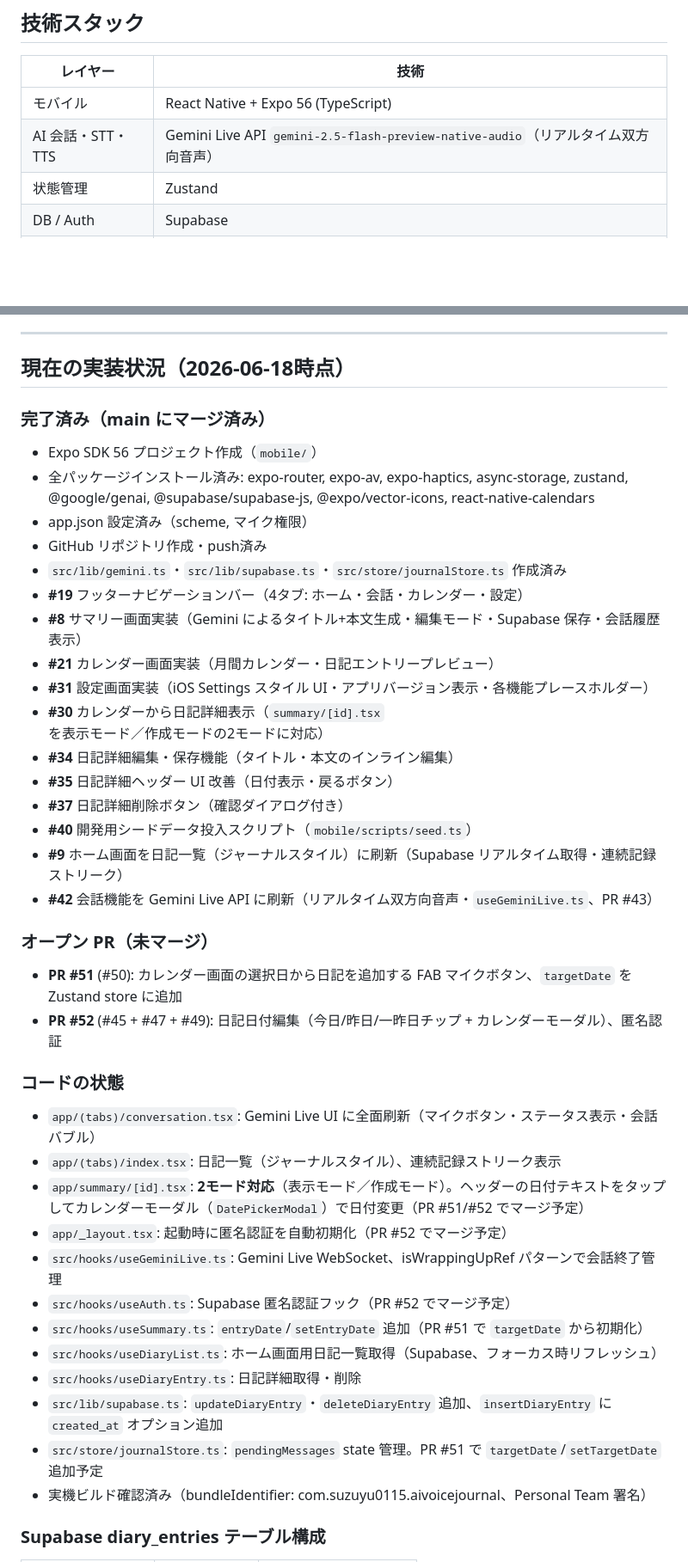
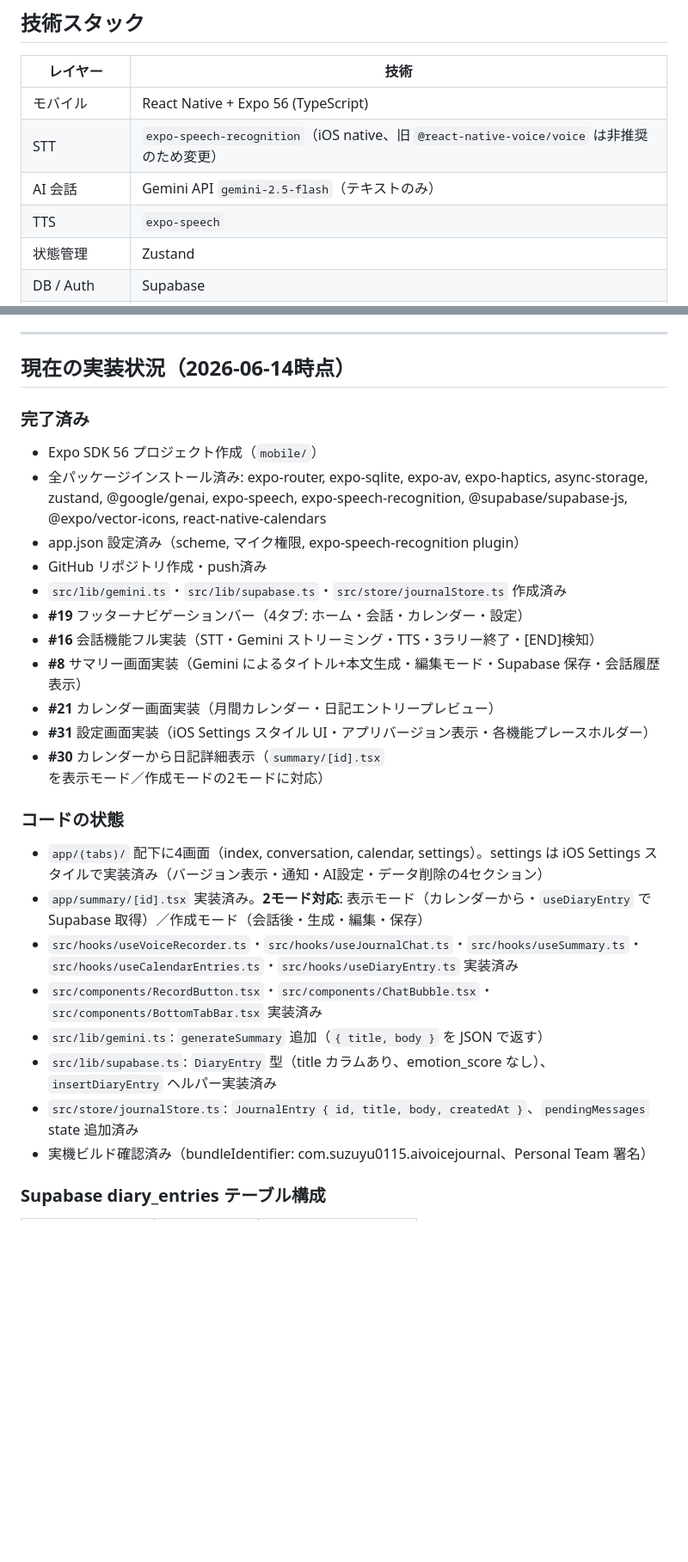
Before and after one commit to suzuyu0115/ai-voice-journal, a Markdown page: CLAUDE.md, 2 parts joined by grey strips. Shown at 86% size. Rendered like a GitHub page; blank space fills up the shorter version.

Commit message:
revert: CLAUDE.md のドキュメント更新を取り消し（別PR #54 に分離）
Co-Authored-By: Claude Sonnet 4.6 <noreply@anthropic.com>

```diff
--- a/CLAUDE.md
+++ b/CLAUDE.md
@@ -17,7 +17,9 @@ ai-voice-journal/
 | レイヤー | 技術 |
 |---------|------|
 | モバイル | React Native + Expo 56 (TypeScript) |
-| AI 会話・STT・TTS | Gemini Live API `gemini-2.5-flash-preview-native-audio`（リアルタイム双方向音声）|
+| STT | `expo-speech-recognition`（iOS native、旧 `@react-native-voice/voice` は非推奨のため変更） |
+| AI 会話 | Gemini API `gemini-2.5-flash`（テキストのみ） |
+| TTS | `expo-speech` |
 | 状態管理 | Zustand |
 | DB / Auth | Supabase |
 | ナビゲーション | expo-router + `@expo/vector-icons`（タブアイコン）|
@@ -167,42 +169,29 @@ gh pr create \
 
 ---
 
-## 現在の実装状況（2026-06-18時点）
+## 現在の実装状況（2026-06-14時点）
 
-### 完了済み（main にマージ済み）
+### 完了済み
 - Expo SDK 56 プロジェクト作成（`mobile/`）
-- 全パッケージインストール済み: expo-router, expo-av, expo-haptics, async-storage, zustand, @google/genai, @supabase/supabase-js, @expo/vector-icons, react-native-calendars
-- app.json 設定済み（scheme, マイク権限）
+- 全パッケージインストール済み: expo-router, expo-sqlite, expo-av, expo-haptics, async-storage, zustand, @google/genai, expo-speech, expo-speech-recognition, @supabase/supabase-js, @expo/vector-icons, react-native-calendars
+- app.json 設定済み（scheme, マイク権限, expo-speech-recognition plugin）
 - GitHub リポジトリ作成・push済み
 - `src/lib/gemini.ts`・`src/lib/supabase.ts`・`src/store/journalStore.ts` 作成済み
 - **#19** フッターナビゲーションバー（4タブ: ホーム・会話・カレンダー・設定）
+- **#16** 会話機能フル実装（STT・Gemini ストリーミング・TTS・3ラリー終了・[END]検知）
 - **#8** サマリー画面実装（Gemini によるタイトル+本文生成・編集モード・Supabase 保存・会話履歴表示）
 - **#21** カレンダー画面実装（月間カレンダー・日記エントリープレビュー）
 - **#31** 設定画面実装（iOS Settings スタイル UI・アプリバージョン表示・各機能プレースホルダー）
 - **#30** カレンダーから日記詳細表示（`summary/[id].tsx` を表示モード／作成モードの2モードに対応）
-- **#34** 日記詳細編集・保存機能（タイトル・本文のインライン編集）
-- **#35** 日記詳細ヘッダー UI 改善（日付表示・戻るボタン）
-- **#37** 日記詳細削除ボタン（確認ダイアログ付き）
-- **#40** 開発用シードデータ投入スクリプト（`mobile/scripts/seed.ts`）
-- **#9** ホーム画面を日記一覧（ジャーナルスタイル）に刷新（Supabase リアルタイム取得・連続記録ストリーク）
-- **#42** 会話機能を Gemini Live API に刷新（リアルタイム双方向音声・`useGeminiLive.ts`、PR #43）
-
-### オープン PR（未マージ）
-- **PR #51** (#50): カレンダー画面の選択日から日記を追加する FAB マイクボタン、`targetDate` を Zustand store に追加
-- **PR #52** (#45 + #47 + #49): 日記日付編集（今日/昨日/一昨日チップ + カレンダーモーダル）、匿名認証
 
 ### コードの状態
-- `app/(tabs)/conversation.tsx`: Gemini Live UI に全面刷新（マイクボタン・ステータス表示・会話バブル）
-- `app/(tabs)/index.tsx`: 日記一覧（ジャーナルスタイル）、連続記録ストリーク表示
-- `app/summary/[id].tsx`: **2モード対応**（表示モード／作成モード）。ヘッダーの日付テキストをタップしてカレンダーモーダル（`DatePickerModal`）で日付変更（PR #51/#52 でマージ予定）
-- `app/_layout.tsx`: 起動時に匿名認証を自動初期化（PR #52 でマージ予定）
-- `src/hooks/useGeminiLive.ts`: Gemini Live WebSocket、isWrappingUpRef パターンで会話終了管理
-- `src/hooks/useAuth.ts`: Supabase 匿名認証フック（PR #52 でマージ予定）
-- `src/hooks/useSummary.ts`: `entryDate`/`setEntryDate` 追加（PR #51 で `targetDate` から初期化）
-- `src/hooks/useDiaryList.ts`: ホーム画面用日記一覧取得（Supabase、フォーカス時リフレッシュ）
-- `src/hooks/useDiaryEntry.ts`: 日記詳細取得・削除
-- `src/lib/supabase.ts`: `updateDiaryEntry`・`deleteDiaryEntry` 追加、`insertDiaryEntry` に `created_at` オプション追加
-- `src/store/journalStore.ts`: `pendingMessages` state 管理。PR #51 で `targetDate`/`setTargetDate` 追加予定
+- `app/(tabs)/` 配下に4画面（index, conversation, calendar, settings）。settings は iOS Settings スタイルで実装済み（バージョン表示・通知・AI設定・データ削除の4セクション）
+- `app/summary/[id].tsx` 実装済み。**2モード対応**: 表示モード（カレンダーから・`useDiaryEntry` で Supabase 取得）／作成モード（会話後・生成・編集・保存）
+- `src/hooks/useVoiceRecorder.ts`・`src/hooks/useJournalChat.ts`・`src/hooks/useSummary.ts`・`src/hooks/useCalendarEntries.ts`・`src/hooks/useDiaryEntry.ts` 実装済み
+- `src/components/RecordButton.tsx`・`src/components/ChatBubble.tsx`・`src/components/BottomTabBar.tsx` 実装済み
+- `src/lib/gemini.ts`: `generateSummary` 追加（`{ title, body }` を JSON で返す）
+- `src/lib/supabase.ts`: `DiaryEntry` 型（title カラムあり、emotion_score なし）、`insertDiaryEntry` ヘルパー実装済み
+- `src/store/journalStore.ts`: `JournalEntry { id, title, body, createdAt }`、`pendingMessages` state 追加済み
 - 実機ビルド確認済み（bundleIdentifier: com.suzuyu0115.aivoicejournal、Personal Team 署名）
 
 ### Supabase diary_entries テーブル構成
```
Also changed, not shown: other parts of CLAUDE.md (+17 -26 lines).
